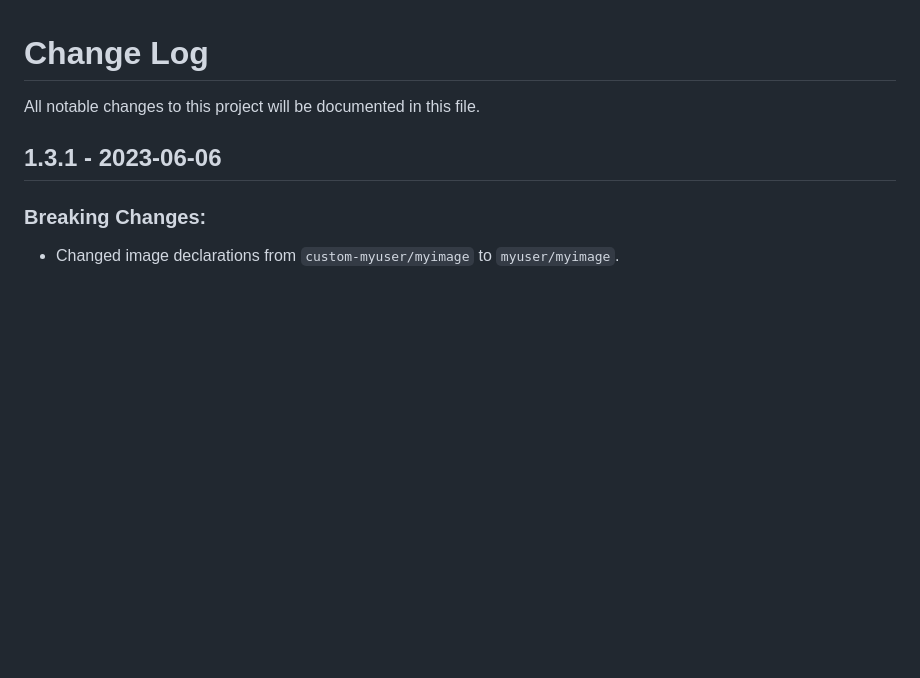
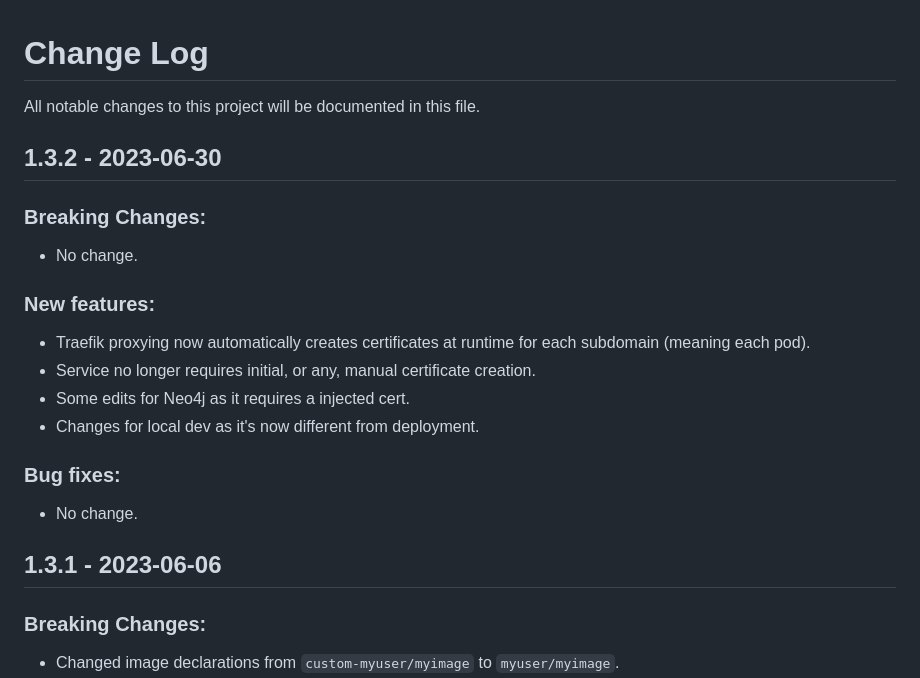
Before and after one commit to tapis-project/pods_service, a Markdown page: CHANGELOG.md, the part around the change. Rendered like a GitHub page; blank space fills up the shorter version.

```diff
--- a/CHANGELOG.md
+++ b/CHANGELOG.md
@@ -1,5 +1,20 @@
 # Change Log
 All notable changes to this project will be documented in this file.
+
+## 1.3.2 - 2023-06-30
+
+### Breaking Changes:
+- No change.
+
+### New features:
+- Traefik proxying now automatically creates certificates at runtime for each subdomain (meaning each pod).
+- Service no longer requires initial, or any, manual certificate creation.
+- Some edits for Neo4j as it requires a injected cert.
+- Changes for local dev as it's now different from deployment.
+
+### Bug fixes:
+- No change.
+
 
 ## 1.3.1 - 2023-06-06
 
```
